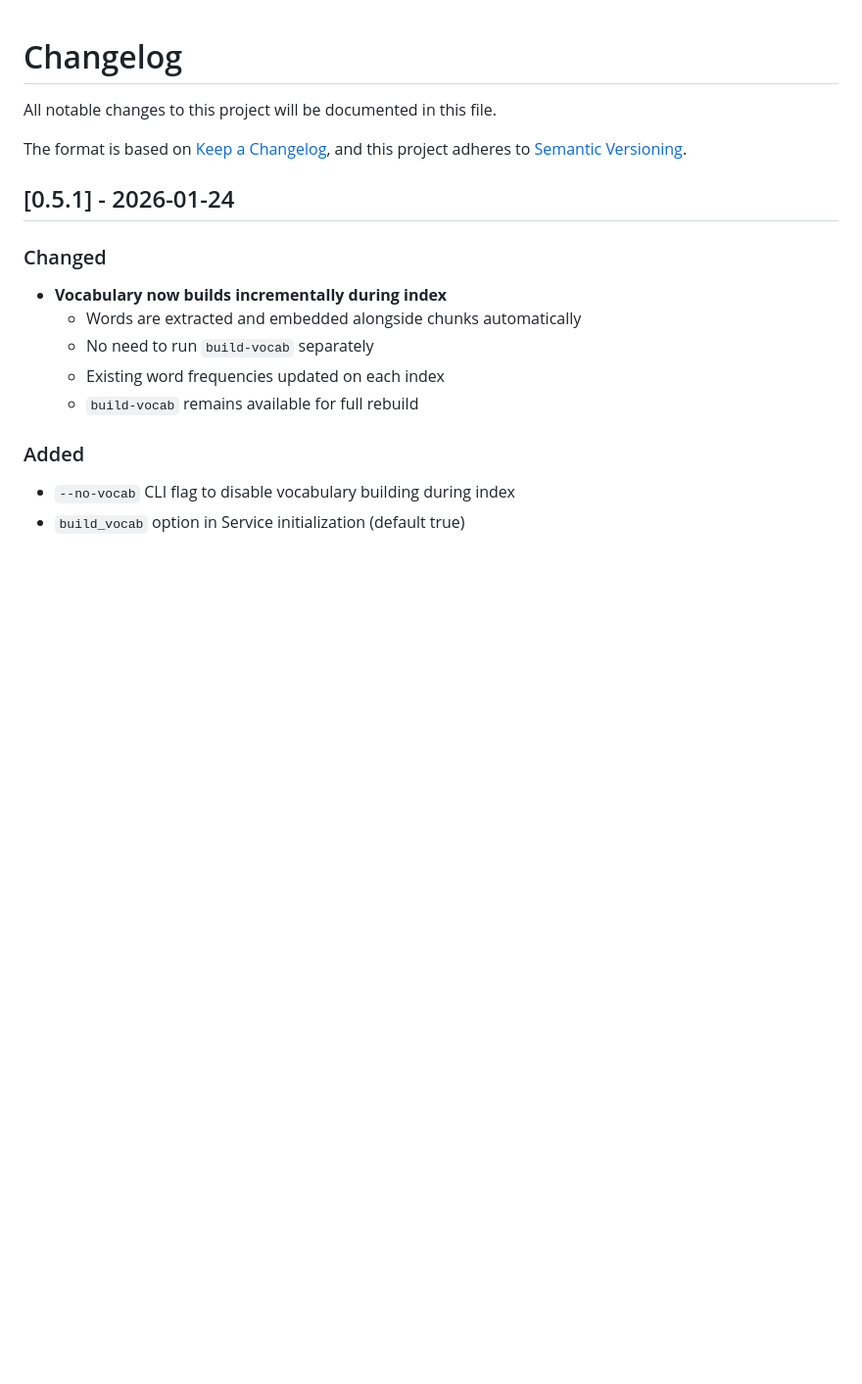
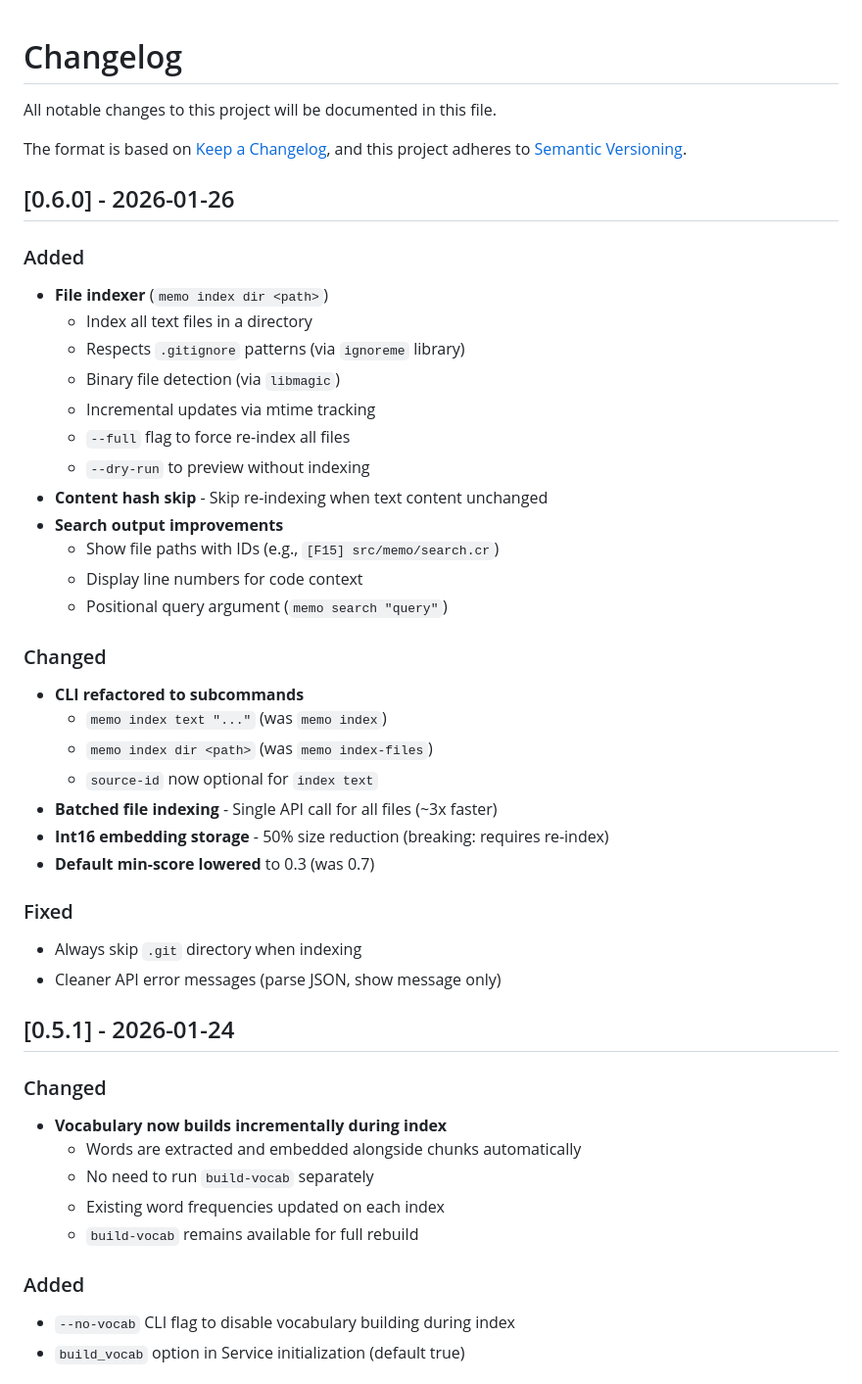
Before and after one commit to trans/memo, a Markdown page: CHANGELOG.md, the part around the change. Shown at 98% size. Rendered like a GitHub page; blank space fills up the shorter version.

```diff
--- a/CHANGELOG.md
+++ b/CHANGELOG.md
@@ -4,6 +4,35 @@ All notable changes to this project will be documented in this file.
 
 The format is based on [Keep a Changelog](https://keepachangelog.com/en/1.0.0/),
 and this project adheres to [Semantic Versioning](https://semver.org/spec/v2.0.0.html).
+
+## [0.6.0] - 2026-01-26
+
+### Added
+- **File indexer** (`memo index dir <path>`)
+  - Index all text files in a directory
+  - Respects `.gitignore` patterns (via `ignoreme` library)
+  - Binary file detection (via `libmagic`)
+  - Incremental updates via mtime tracking
+  - `--full` flag to force re-index all files
+  - `--dry-run` to preview without indexing
+- **Content hash skip** - Skip re-indexing when text content unchanged
+- **Search output improvements**
+  - Show file paths with IDs (e.g., `[F15] src/memo/search.cr`)
+  - Display line numbers for code context
+  - Positional query argument (`memo search "query"`)
+
+### Changed
+- **CLI refactored to subcommands**
+  - `memo index text "..."` (was `memo index`)
+  - `memo index dir <path>` (was `memo index-files`)
+  - `source-id` now optional for `index text`
+- **Batched file indexing** - Single API call for all files (~3x faster)
+- **Int16 embedding storage** - 50% size reduction (breaking: requires re-index)
+- **Default min-score lowered** to 0.3 (was 0.7)
+
+### Fixed
+- Always skip `.git` directory when indexing
+- Cleaner API error messages (parse JSON, show message only)
 
 ## [0.5.1] - 2026-01-24
 
```
Also changed, not shown: README.md (+14 -3 lines).
